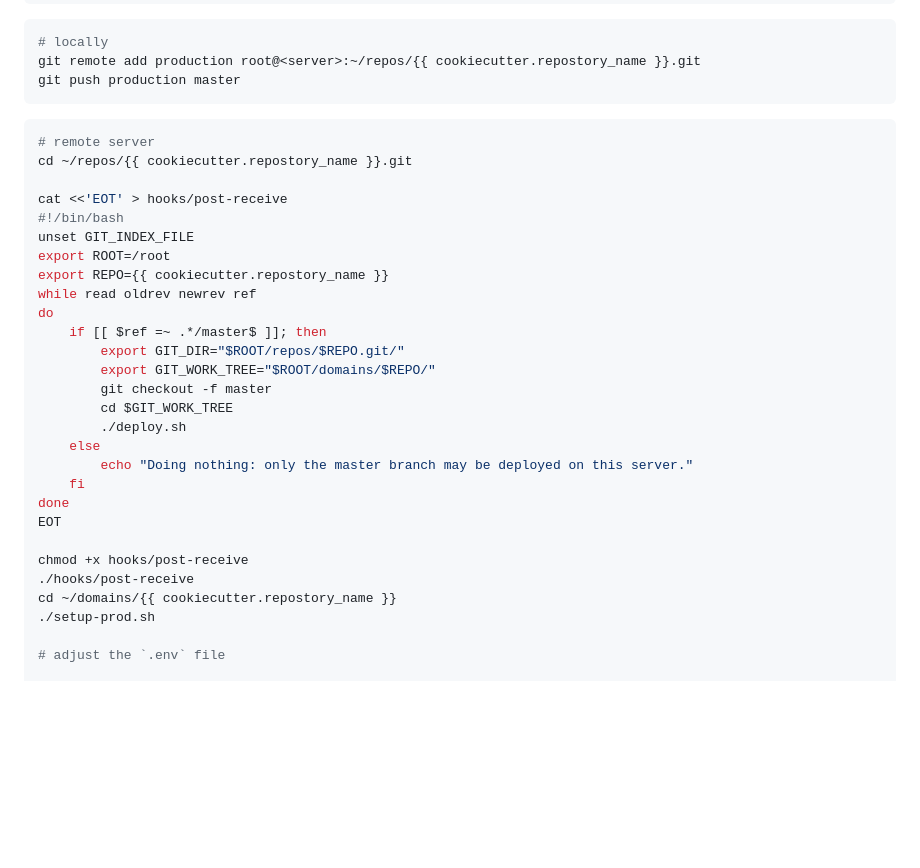
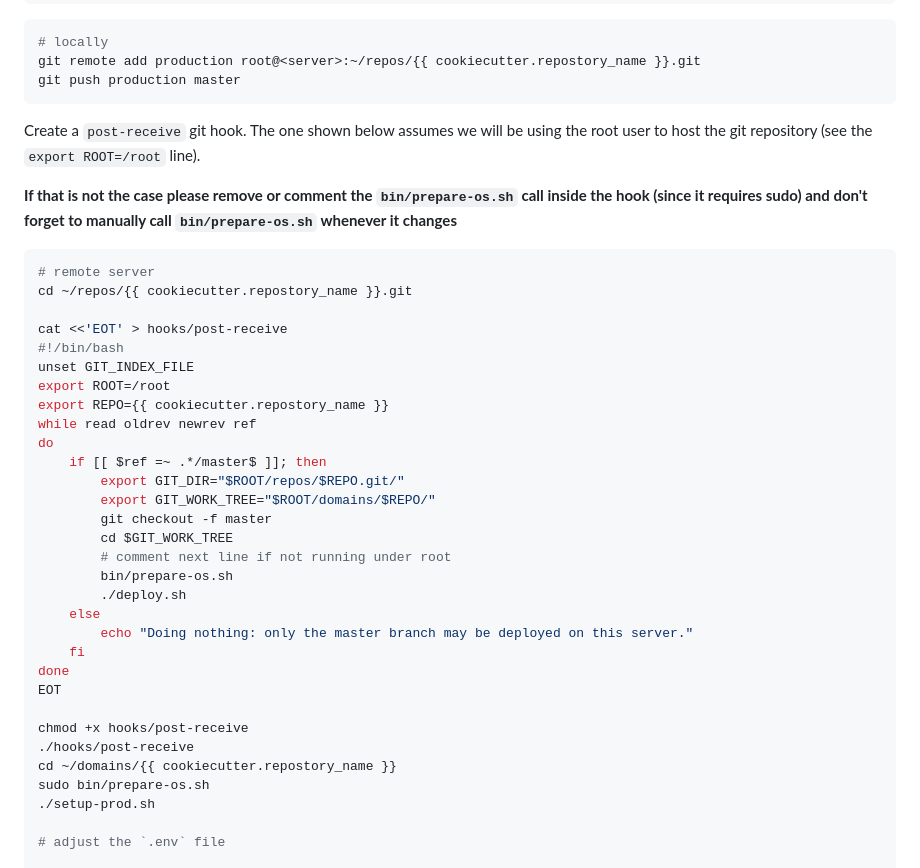
Before and after one commit to reef-technologies/cookiecutter-rt-django, a Markdown page: {{cookiecutter.repostory_name}}/README.md, the part around the change. GitHub-like rendering; blank space fills up the shorter version.

Commit message:
added bin/prepare-os.sh call to hook

````diff
--- a/{{cookiecutter.repostory_name}}/README.md
+++ b/{{cookiecutter.repostory_name}}/README.md
@@ -56,6 +56,13 @@ git remote add production root@<server>:~/repos/{{ cookiecutter.repostory_name }
 git push production master
 ```
 
+Create a `post-receive` git hook. The one shown below assumes we will be using the
+root user to host the git repository (see the `export ROOT=/root` line).
+
+**If that is not the case please remove or comment the `bin/prepare-os.sh` call inside
+the hook (since it requires sudo) and don't forget to manually call `bin/prepare-os.sh`
+whenever it changes**
+
 ```sh
 # remote server
 cd ~/repos/{{ cookiecutter.repostory_name }}.git
@@ -72,6 +79,8 @@ do
         export GIT_WORK_TREE="$ROOT/domains/$REPO/"
         git checkout -f master
         cd $GIT_WORK_TREE
+        # comment next line if not running under root
+        bin/prepare-os.sh
         ./deploy.sh
     else
         echo "Doing nothing: only the master branch may be deployed on this server."
@@ -82,6 +91,7 @@ EOT
 chmod +x hooks/post-receive
 ./hooks/post-receive
 cd ~/domains/{{ cookiecutter.repostory_name }}
+sudo bin/prepare-os.sh
 ./setup-prod.sh
 
 # adjust the `.env` file
````
